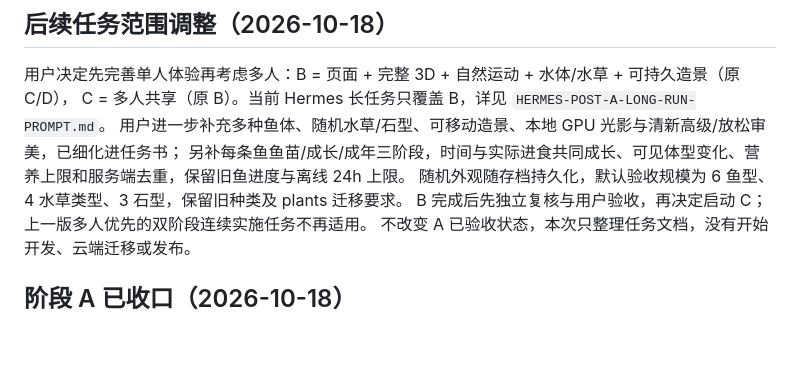
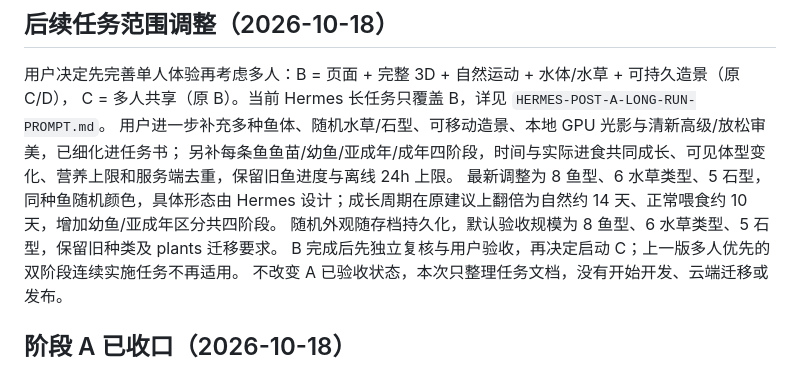
Before and after one commit to Mintzz666/MoFish, a Markdown page: docs/HANDOFF.md, the part around the change. Rendered like a GitHub page; blank space fills up the shorter version.

```diff
--- a/docs/HANDOFF.md
+++ b/docs/HANDOFF.md
@@ -13,8 +13,9 @@ Cloudflare 独立测试入口已部署；尚未合并 main、未打产品版本
 用户决定先完善单人体验再考虑多人：B = 页面 + 完整 3D + 自然运动 + 水体/水草 + 可持久造景（原 C/D），
 C = 多人共享（原 B）。当前 Hermes 长任务只覆盖 B，详见 `HERMES-POST-A-LONG-RUN-PROMPT.md`。
 用户进一步补充多种鱼体、随机水草/石型、可移动造景、本地 GPU 光影与清新高级/放松审美，已细化进任务书；
-另补每条鱼鱼苗/成长/成年三阶段，时间与实际进食共同成长、可见体型变化、营养上限和服务端去重，保留旧鱼进度与离线 24h 上限。
-随机外观随存档持久化，默认验收规模为 6 鱼型、4 水草类型、3 石型，保留旧种类及 plants 迁移要求。
+另补每条鱼鱼苗/幼鱼/亚成年/成年四阶段，时间与实际进食共同成长、可见体型变化、营养上限和服务端去重，保留旧鱼进度与离线 24h 上限。
+最新调整为 8 鱼型、6 水草类型、5 石型，同种鱼随机颜色，具体形态由 Hermes 设计；成长周期在原建议上翻倍为自然约 14 天、正常喂食约 10 天，增加幼鱼/亚成年区分共四阶段。
+随机外观随存档持久化，默认验收规模为 8 鱼型、6 水草类型、5 石型，保留旧种类及 plants 迁移要求。
 B 完成后先独立复核与用户验收，再决定启动 C；上一版多人优先的双阶段连续实施任务不再适用。
 不改变 A 已验收状态，本次只整理任务文档，没有开始开发、云端迁移或发布。
 
```
Also changed, not shown: docs/HERMES-POST-A-LONG-RUN-PROMPT.md (+33 -29 lines), docs/ROADMAP.md (+2 -2 lines).
